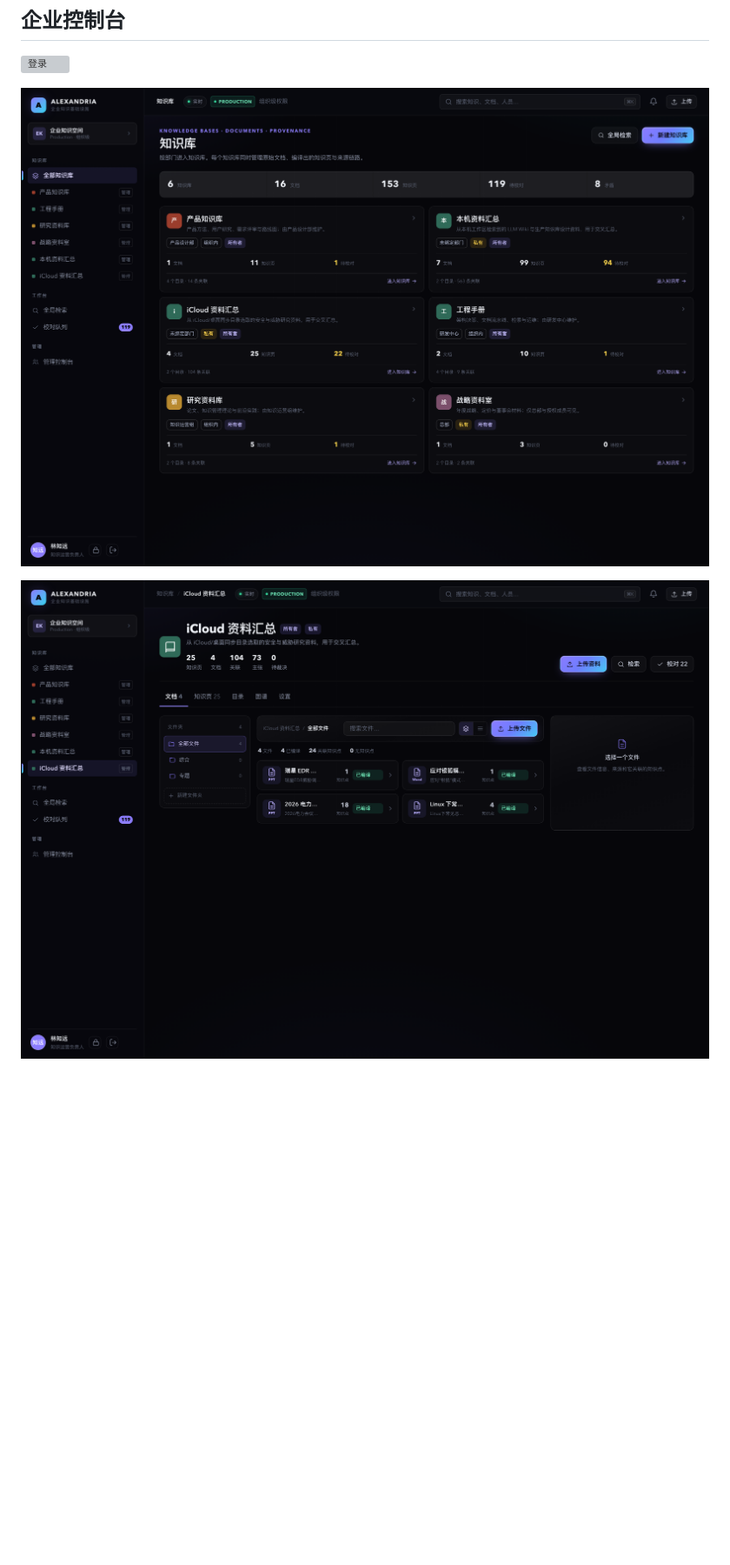
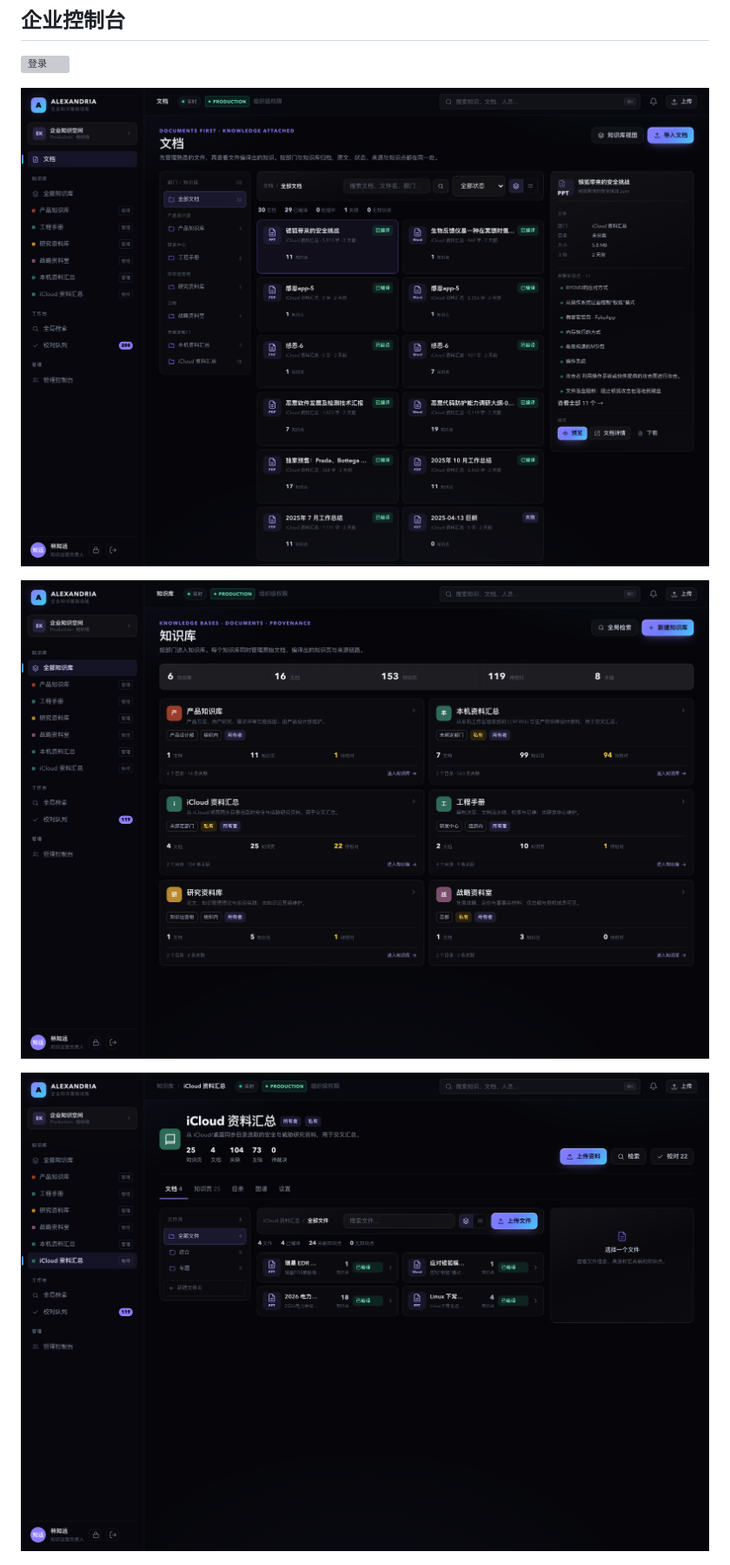
Before and after one commit to yechao666/Alexandria, a Markdown page: README.md, the part around one of its changes. Shown at 87% size. GitHub-like rendering; pictures changed too: docs/screenshots/40-document-first-enterprise.png (added); blank space fills up the shorter version; grey boxes are pictures that could not be loaded.

Commit message:
feat: make documents the primary workspace and knowledge secondary

```diff
--- a/README.md
+++ b/README.md
@@ -51,9 +51,11 @@ pnpm typecheck     # 需要 TypeScript（当前工作区可从 aiwo/node_modules
 
 ![登录](docs/screenshots/29-login-enterprise.png)
 
-![知识总览](docs/screenshots/30-home-enterprise.png)
+![文档优先工作台](docs/screenshots/40-document-first-enterprise.png)
 
-![文件管理](docs/screenshots/34-library-docs-enterprise.png)
+![知识库视图](docs/screenshots/30-home-enterprise.png)
+
+![知识库文件页](docs/screenshots/34-library-docs-enterprise.png)
 
 ![文件与关联知识](docs/screenshots/35-drive-selected-enterprise.png)
 
```
Also changed, not shown: other parts of README.md (+2 -1 lines), docs/DOCUMENTS.md (+7 -0 lines), docs/UI.md (+2 -1 lines), 4 other files.
